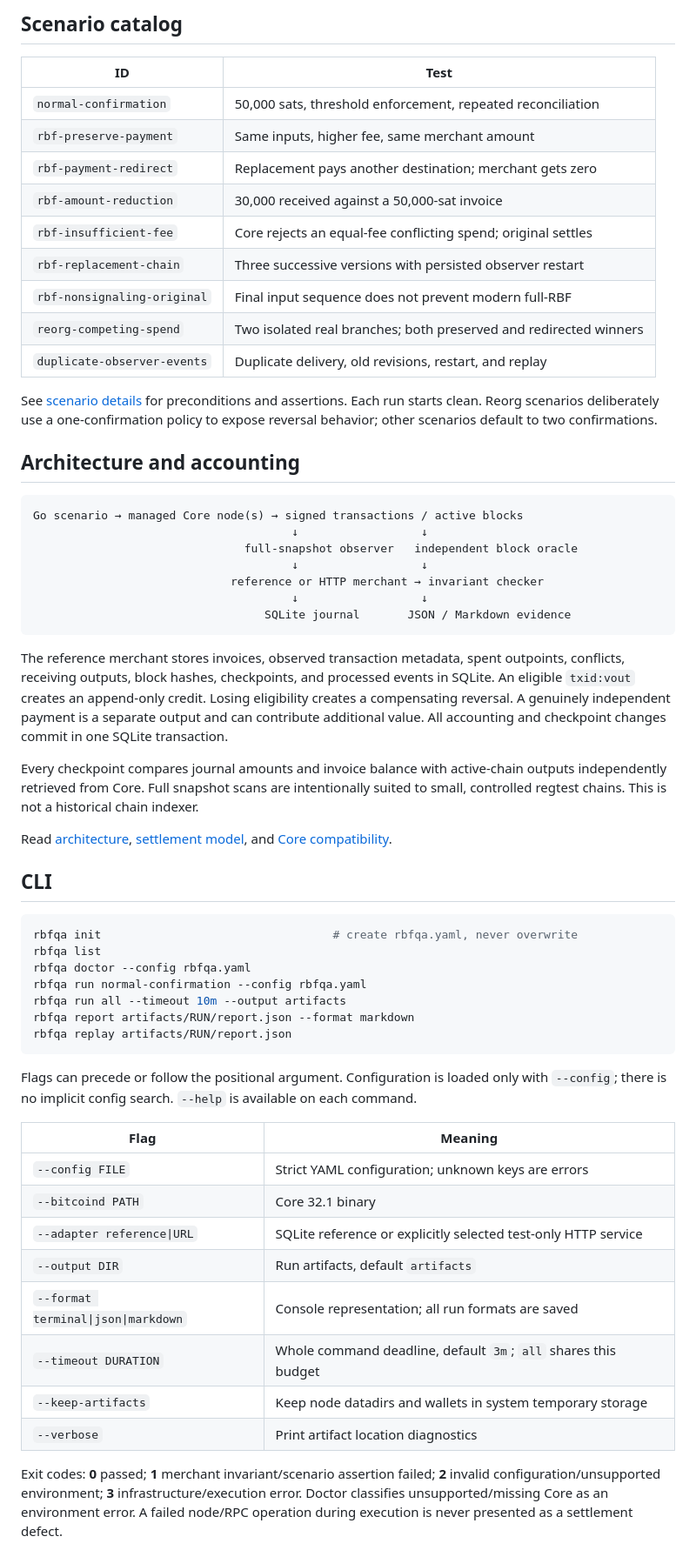
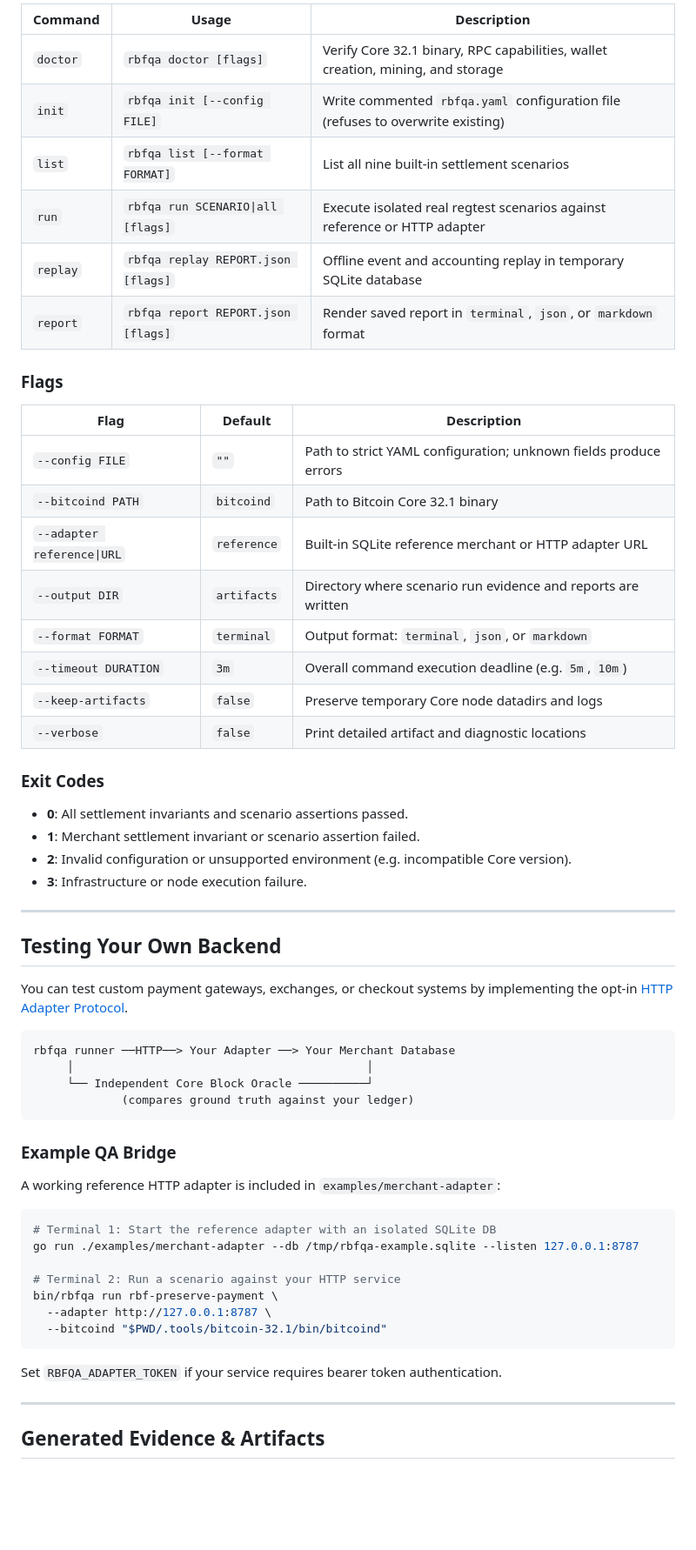
Before and after one commit to ranajahanzaib/bitcoin-rbf-settlement-qa, a Markdown page: README.md, the part around one of its changes. Shown at 87% size. Drawn GitHub-style; blank space fills up the shorter version.

````diff
--- a/README.md
+++ b/README.md
@@ -36,62 +147,63 @@ Two deliberately faulty HTTP merchants in integration tests demonstrate detectio
 
-## Scenario catalog
+| Command  | Usage                              | Description                                                                     |
+| -------- | ---------------------------------- | ------------------------------------------------------------------------------- |
+| `doctor` | `rbfqa doctor [flags]`             | Verify Core 32.1 binary, RPC capabilities, wallet creation, mining, and storage |
+| `init`   | `rbfqa init [--config FILE]`       | Write commented `rbfqa.yaml` configuration file (refuses to overwrite existing) |
+| `list`   | `rbfqa list [--format FORMAT]`     | List all nine built-in settlement scenarios                                     |
+| `run`    | `rbfqa run SCENARIO\|all [flags]`  | Execute isolated real regtest scenarios against reference or HTTP adapter       |
+| `replay` | `rbfqa replay REPORT.json [flags]` | Offline event and accounting replay in temporary SQLite database                |
+| `report` | `rbfqa report REPORT.json [flags]` | Render saved report in `terminal`, `json`, or `markdown` format                 |
 
-| ID                          | Test                                                              |
-| --------------------------- | ----------------------------------------------------------------- |
-| `normal-confirmation`       | 50,000 sats, threshold enforcement, repeated reconciliation       |
-| `rbf-preserve-payment`      | Same inputs, higher fee, same merchant amount                     |
-| `rbf-payment-redirect`      | Replacement pays another destination; merchant gets zero          |
-| `rbf-amount-reduction`      | 30,000 received against a 50,000-sat invoice                      |
-| `rbf-insufficient-fee`      | Core rejects an equal-fee conflicting spend; original settles     |
-| `rbf-replacement-chain`     | Three successive versions with persisted observer restart         |
-| `rbf-nonsignaling-original` | Final input sequence does not prevent modern full-RBF             |
-| `reorg-competing-spend`     | Two isolated real branches; both preserved and redirected winners |
-| `duplicate-observer-events` | Duplicate delivery, old revisions, restart, and replay            |
+### Flags
 
-See [scenario details](docs/scenarios.md) for preconditions and assertions. Each run starts clean. Reorg scenarios deliberately use a one-confirmation policy to expose reversal behavior; other scenarios default to two confirmations.
+| Flag                       | Default     | Description                                                      |
+| -------------------------- | ----------- | ---------------------------------------------------------------- |
+| `--config FILE`            | `""`        | Path to strict YAML configuration; unknown fields produce errors |
+| `--bitcoind PATH`          | `bitcoind`  | Path to Bitcoin Core 32.1 binary                                 |
+| `--adapter reference\|URL` | `reference` | Built-in SQLite reference merchant or HTTP adapter URL           |
+| `--output DIR`             | `artifacts` | Directory where scenario run evidence and reports are written    |
+| `--format FORMAT`          | `terminal`  | Output format: `terminal`, `json`, or `markdown`                 |
+| `--timeout DURATION`       | `3m`        | Overall command execution deadline (e.g. `5m`, `10m`)            |
+| `--keep-artifacts`         | `false`     | Preserve temporary Core node datadirs and logs                   |
+| `--verbose`                | `false`     | Print detailed artifact and diagnostic locations                 |
 
-## Architecture and accounting
+### Exit Codes
+
+- **0**: All settlement invariants and scenario assertions passed.
+- **1**: Merchant settlement invariant or scenario assertion failed.
+- **2**: Invalid configuration or unsupported environment (e.g. incompatible Core version).
+- **3**: Infrastructure or node execution failure.
+
+---
+
+## Testing Your Own Backend
+
+You can test custom payment gateways, exchanges, or checkout systems by implementing the opt-in [HTTP Adapter Protocol](docs/adapter-protocol.md).
 
 ```text
-Go scenario → managed Core node(s) → signed transactions / active blocks
-                                      ↓                  ↓
-                               full-snapshot observer   independent block oracle
-                                      ↓                  ↓
-                             reference or HTTP merchant → invariant checker
-                                      ↓                  ↓
-                                  SQLite journal       JSON / Markdown evidence
+rbfqa runner ──HTTP──> Your Adapter ──> Your Merchant Database
+     │                                           │
+     └── Independent Core Block Oracle ──────────┘
+             (compares ground truth against your ledger)
 ```
 
-The reference merchant stores invoices, observed transaction metadata, spent outpoints, conflicts, receiving outputs, block hashes, checkpoints, and processed events in SQLite. An eligible `txid:vout` creates an append-only credit. Losing eligibility creates a compensating reversal. A genuinely independent payment is a separate output and can contribute additional value. All accounting and checkpoint changes commit in one SQLite transaction.
+### Example QA Bridge
 
-Every checkpoint compares journal amounts and invoice balance with active-chain outputs independently retrieved from Core. Full snapshot scans are intentionally suited to small, controlled regtest chains. This is not a historical chain indexer.
-
-Read [architecture](docs/architecture.md), [settlement model](docs/settlement-model.md), and [Core compatibility](docs/bitcoin-core.md).
-
-## CLI
+A working reference HTTP adapter is included in `examples/merchant-adapter`:
 
 ```sh
-rbfqa init                                  # create rbfqa.yaml, never overwrite
-rbfqa list
-rbfqa doctor --config rbfqa.yaml
-rbfqa run normal-confirmation --config rbfqa.yaml
-rbfqa run all --timeout 10m --output artifacts
-rbfqa report artifacts/RUN/report.json --format markdown
-rbfqa replay artifacts/RUN/report.json
+# Terminal 1: Start the reference adapter with an isolated SQLite DB
+go run ./examples/merchant-adapter --db /tmp/rbfqa-example.sqlite --listen 127.0.0.1:8787
+
+# Terminal 2: Run a scenario against your HTTP service
+bin/rbfqa run rbf-preserve-payment \
+  --adapter http://127.0.0.1:8787 \
+  --bitcoind "$PWD/.tools/bitcoin-32.1/bin/bitcoind"
 ```
 
-Flags can precede or follow the positional argument. Configuration is loaded only with `--config`; there is no implicit config search. `--help` is available on each command.
+Set `RBFQA_ADAPTER_TOKEN` if your service requires bearer token authentication.
 
-| Flag                                | Meaning                                                        |
-| ----------------------------------- | -------------------------------------------------------------- |
-| `--config FILE`                     | Strict YAML configuration; unknown keys are errors             |
-| `--bitcoind PATH`                   | Core 32.1 binary                                               |
-| `--adapter reference\|URL`          | SQLite reference or explicitly selected test-only HTTP service |
-| `--output DIR`                      | Run artifacts, default `artifacts`                             |
-| `--format terminal\|json\|markdown` | Console representation; all run formats are saved              |
-| `--timeout DURATION`                | Whole command deadline, default `3m`; `all` shares this budget |
-| `--keep-artifacts`                  | Keep node datadirs and wallets in system temporary storage     |
-| `--verbose`                         | Print artifact location diagnostics                            |
+---
 
-Exit codes: **0** passed; **1** merchant invariant/scenario assertion failed; **2** invalid configuration/unsupported environment; **3** infrastructure/execution error. Doctor classifies unsupported/missing Core as an environment error. A failed node/RPC operation during execution is never presented as a settlement defect.
+## Generated Evidence & Artifacts
 
````
Also changed, not shown: other parts of README.md (+180 -57 lines), docs/screenshots/architecture-flow.png (added), docs/screenshots/fault-detection.png (added), docs/screenshots/offline-replay.png (added), docs/screenshots/overview.png (added), docs/screenshots/scenario-catalog.png (added), 1 other file.
